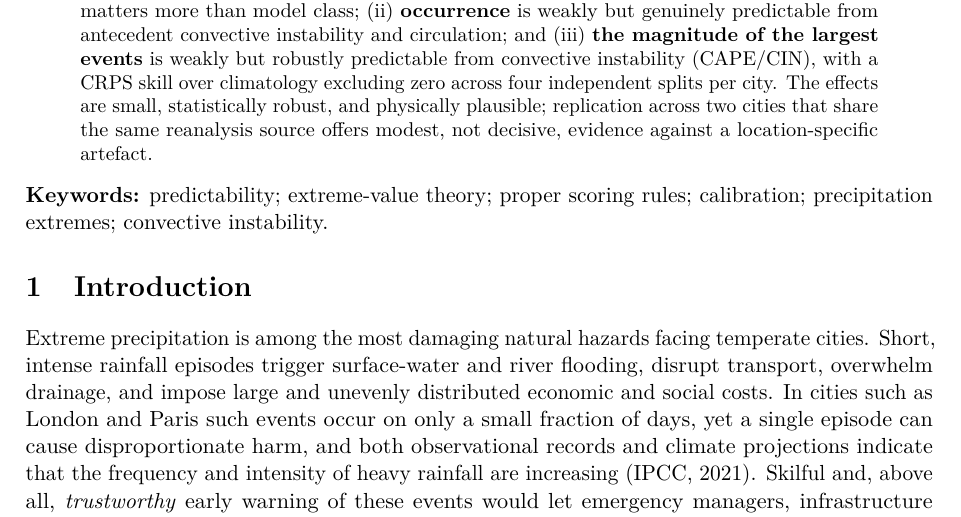
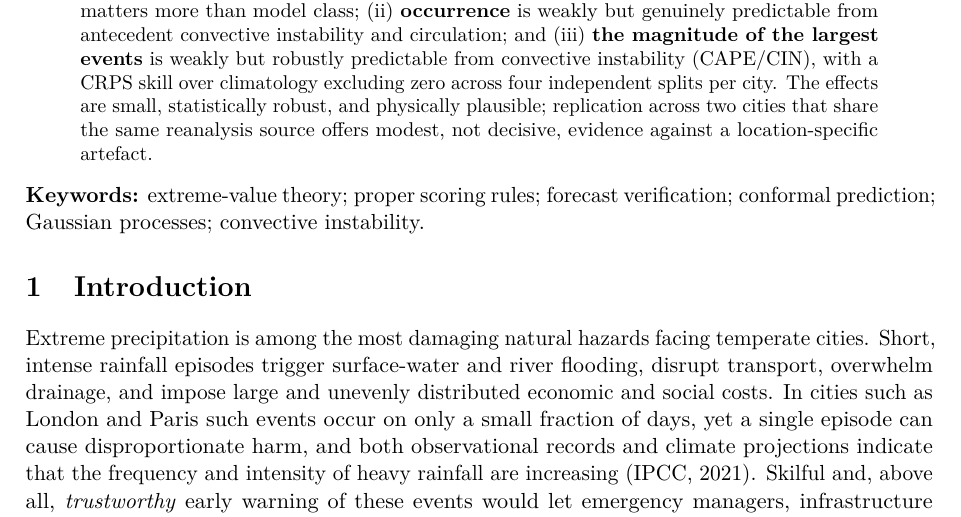
Before and after one commit to olatunjijohnson/precip-extremes-predictability, a LaTeX paper (Paper/paper/main.tex): part of page 1 of 21, cut so that both start at the same text. Compiled offline with pdfLaTeX.

Commit message:
Replace title-overlapping keywords for Environmetrics compliance
Environmetrics requires 3-6 keywords that do not appear in the paper's title.
Three of the previous keywords echoed title words (predictability, calibration,
precipitation extremes). Swap them for method terms not in the title (forecast
verification, conformal prediction, Gaussian processes), keeping extreme-value
theory, proper scoring rules, and convective instability. Still six keywords.

```diff
--- a/Paper/paper/main.tex
+++ b/Paper/paper/main.tex
@@ -88,8 +88,8 @@ that share the same reanalysis source offers modest, not decisive, evidence
 against a location-specific artefact.
 \end{abstract}
 
-\noindent\textbf{Keywords:} predictability; extreme-value theory; proper scoring
-rules; calibration; precipitation extremes; convective instability.
+\noindent\textbf{Keywords:} extreme-value theory; proper scoring rules; forecast
+verification; conformal prediction; Gaussian processes; convective instability.
 
 % ===========================================================================
 \section{Introduction}\label{sec:intro}
```
Also changed, not shown: Paper/paper/main.pdf.
